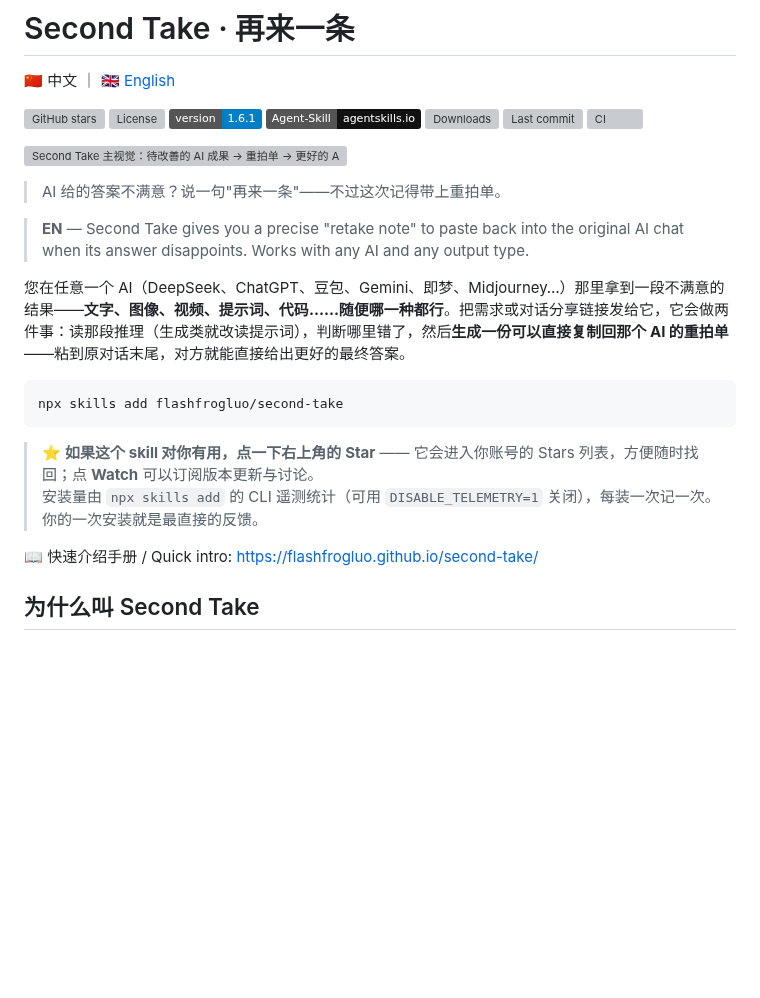
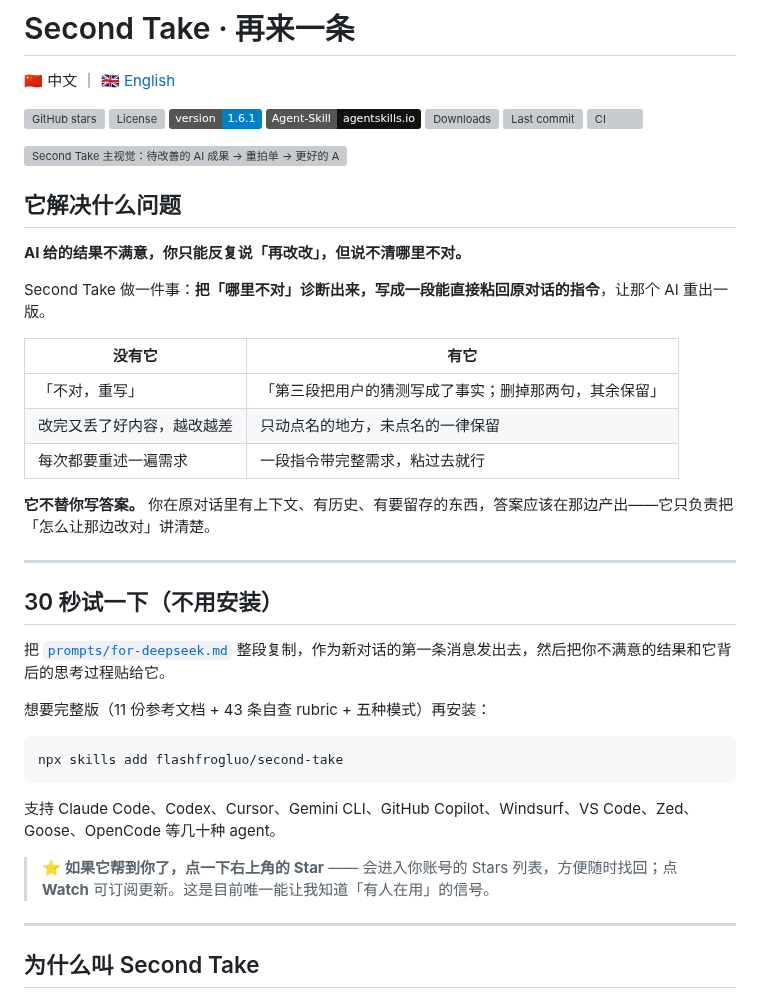
Before and after one commit to flashfrogluo/second-take, a Markdown page: README.md, the part around the change. Rendered like a GitHub page; badges without logos; blank space fills up the shorter version; grey boxes are pictures that could not be loaded.

Commit message:
docs(readme): 首屏改为「它解决什么问题」，新增前后对比与免安装试法

````diff
--- a/README.md
+++ b/README.md
@@ -11,21 +11,38 @@
 [![CI](https://github.com/flashfrogluo/second-take/actions/workflows/ci.yml/badge.svg)](https://github.com/flashfrogluo/second-take/actions/workflows/ci.yml)
 
 [![Second Take 主视觉：待改善的 AI 成果 → 重拍单 → 更好的 AI 产出](docs/assets/hero.svg)](https://github.com/flashfrogluo/second-take)
+## 它解决什么问题
 
-> AI 给的答案不满意？说一句"再来一条"——不过这次记得带上重拍单。
+**AI 给的结果不满意，你只能反复说「再改改」，但说不清哪里不对。**
 
-> **EN** — Second Take gives you a precise "retake note" to paste back into the original AI chat when its answer disappoints. Works with any AI and any output type.
+Second Take 做一件事：**把「哪里不对」诊断出来，写成一段能直接粘回原对话的指令**，让那个 AI 重出一版。
 
-您在任意一个 AI（DeepSeek、ChatGPT、豆包、Gemini、即梦、Midjourney…）那里拿到一段不满意的结果——**文字、图像、视频、提示词、代码……随便哪一种都行**。把需求或对话分享链接发给它，它会做两件事：读那段推理（生成类就改读提示词），判断哪里错了，然后**生成一份可以直接复制回那个 AI 的重拍单**——粘到原对话末尾，对方就能直接给出更好的最终答案。
+| 没有它 | 有它 |
+|---|---|
+| 「不对，重写」 | 「第三段把用户的猜测写成了事实；删掉那两句，其余保留」 |
+| 改完又丢了好内容，越改越差 | 只动点名的地方，未点名的一律保留 |
+| 每次都要重述一遍需求 | 一段指令带完整需求，粘过去就行 |
+
+**它不替你写答案。** 你在原对话里有上下文、有历史、有要留存的东西，答案应该在那边产出——它只负责把「怎么让那边改对」讲清楚。
+
+---
+
+## 30 秒试一下（不用安装）
+
+把 [`prompts/for-deepseek.md`](prompts/for-deepseek.md) 整段复制，作为新对话的第一条消息发出去，然后把你不满意的结果和它背后的思考过程贴给它。
+
+想要完整版（11 份参考文档 + 43 条自查 rubric + 五种模式）再安装：
 
 ```bash
 npx skills add flashfrogluo/second-take
 ```
 
-> ⭐ **如果这个 skill 对你有用，点一下右上角的 Star** —— 它会进入你账号的 Stars 列表，方便随时找回；点 **Watch** 可以订阅版本更新与讨论。<br>
-> 安装量由 `npx skills add` 的 CLI 遥测统计（可用 `DISABLE_TELEMETRY=1` 关闭），每装一次记一次。你的一次安装就是最直接的反馈。
+支持 Claude Code、Codex、Cursor、Gemini CLI、GitHub Copilot、Windsurf、VS Code、Zed、Goose、OpenCode 等几十种 agent。
 
-📖 快速介绍手册 / Quick intro: https://flashfrogluo.github.io/second-take/
+> ⭐ **如果它帮到你了，点一下右上角的 Star** —— 会进入你账号的 Stars 列表，方便随时找回；点 **Watch** 可订阅更新。这是目前唯一能让我知道「有人在用」的信号。
+
+
+---
 
 ## 为什么叫 Second Take
 
````
